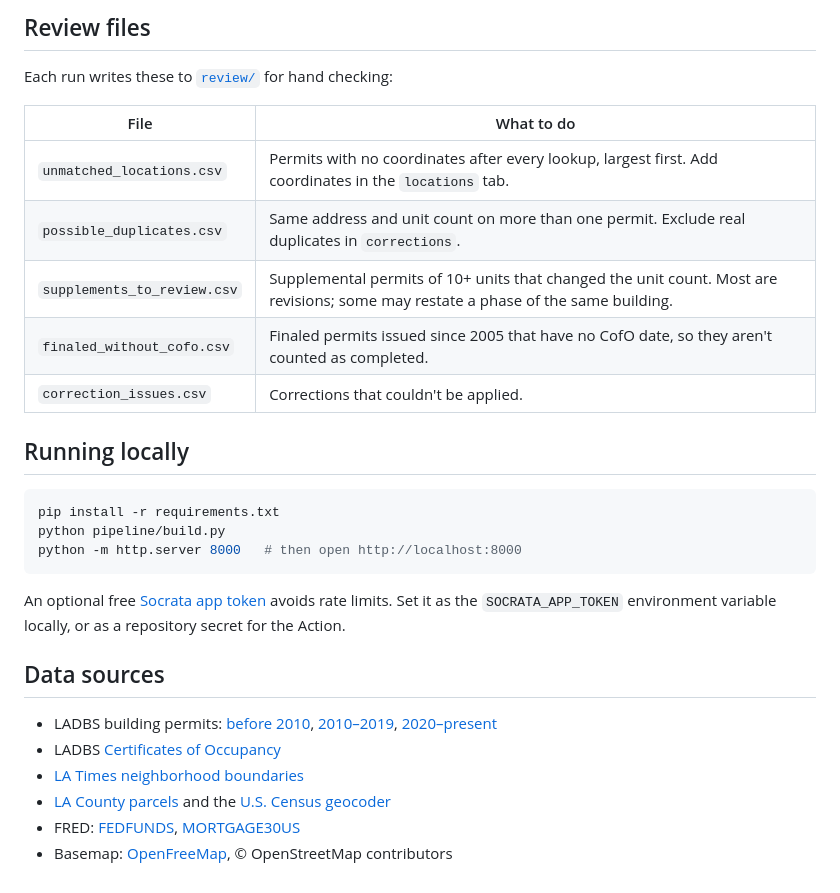
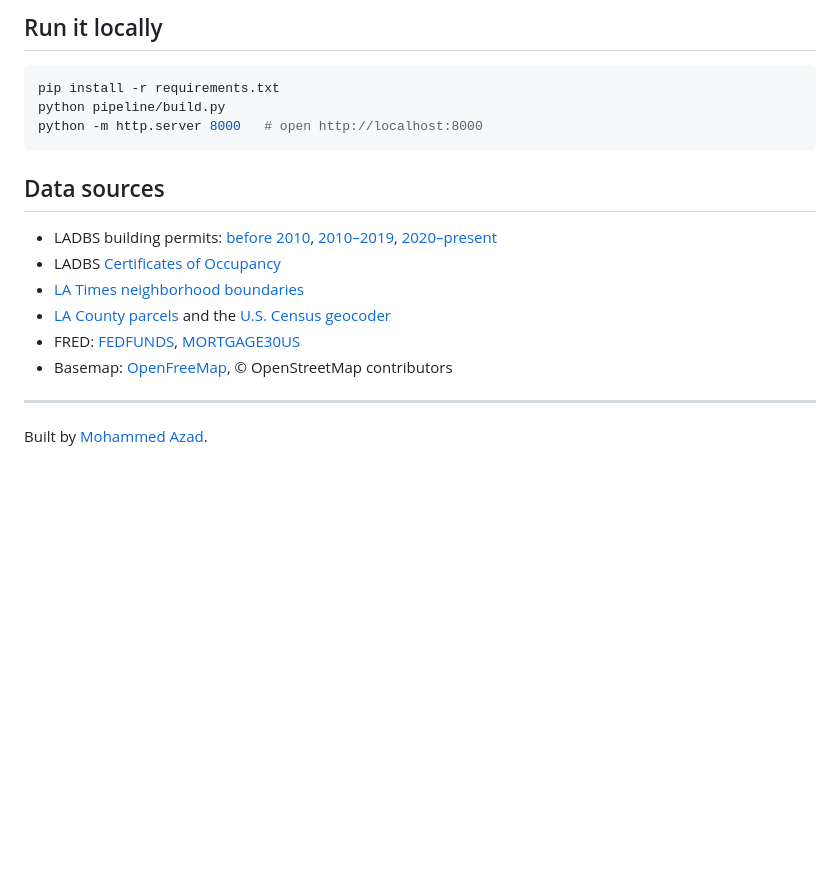
Before and after one commit to shintuzd/la-permitted-and-completed-housing, a Markdown page: README.md, the part around one of its changes. Drawn GitHub-style; blank space fills up the shorter version.

````diff
--- a/README.md
+++ b/README.md
@@ -49,25 +56,11 @@ Dates can be typed as `2012-04-26`, `April 26, 2012`, or `4/26/2012`. Correction
 
-## Review files
-
-Each run writes these to [`review/`](review/) for hand checking:
-
-| File | What to do |
-|---|---|
-| `unmatched_locations.csv` | Permits with no coordinates after every lookup, largest first. Add coordinates in the `locations` tab. |
-| `possible_duplicates.csv` | Same address and unit count on more than one permit. Exclude real duplicates in `corrections`. |
-| `supplements_to_review.csv` | Supplemental permits of 10+ units that changed the unit count. Most are revisions; some may restate a phase of the same building. |
-| `finaled_without_cofo.csv` | Finaled permits issued since 2005 that have no CofO date, so they aren't counted as completed. |
-| `correction_issues.csv` | Corrections that couldn't be applied. |
-
-## Running locally
+## Run it locally
 
 ```bash
 pip install -r requirements.txt
 python pipeline/build.py
-python -m http.server 8000   # then open http://localhost:8000
+python -m http.server 8000   # open http://localhost:8000
 ```
-
-An optional free [Socrata app token](https://data.lacity.org/profile/edit/developer_settings) avoids rate limits. Set it as the `SOCRATA_APP_TOKEN` environment variable locally, or as a repository secret for the Action.
 
 ## Data sources
 
@@ -77,3 +70,7 @@ An optional free [Socrata app token](https://data.lacity.org/profile/edit/develo
 - [LA County parcels](https://public.gis.lacounty.gov/public/rest/services/LACounty_Cache/LACounty_Parcel/MapServer/0) and the [U.S. Census geocoder](https://geocoding.geo.census.gov/)
 - FRED: [FEDFUNDS](https://fred.stlouisfed.org/series/FEDFUNDS), [MORTGAGE30US](https://fred.stlouisfed.org/series/MORTGAGE30US)
 - Basemap: [OpenFreeMap](https://openfreemap.org/), © OpenStreetMap contributors
+
+---
+
+Built by [Mohammed Azad](https://shintuzd.com).
````
Also changed, not shown: other parts of README.md (+34 -27 lines).
